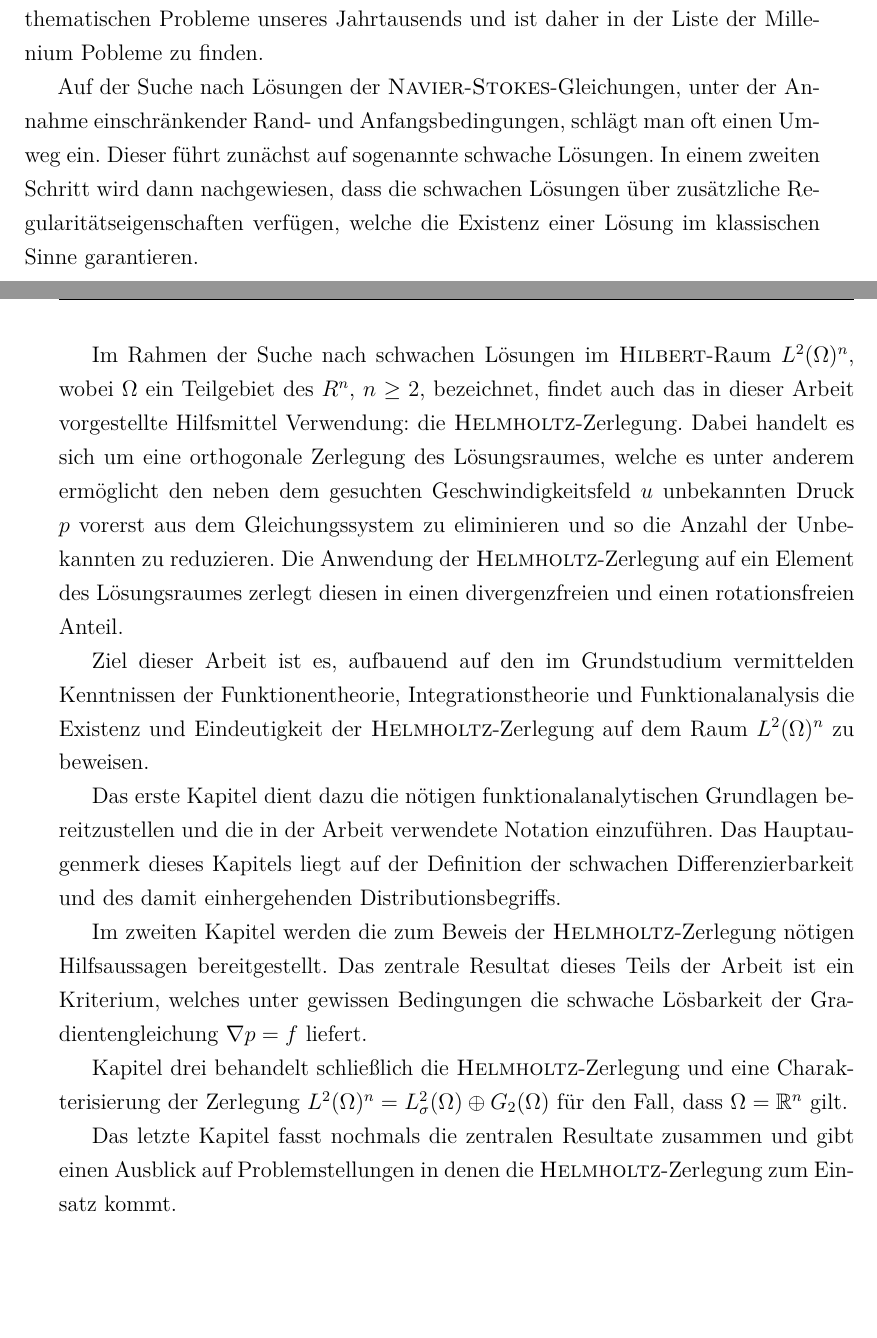
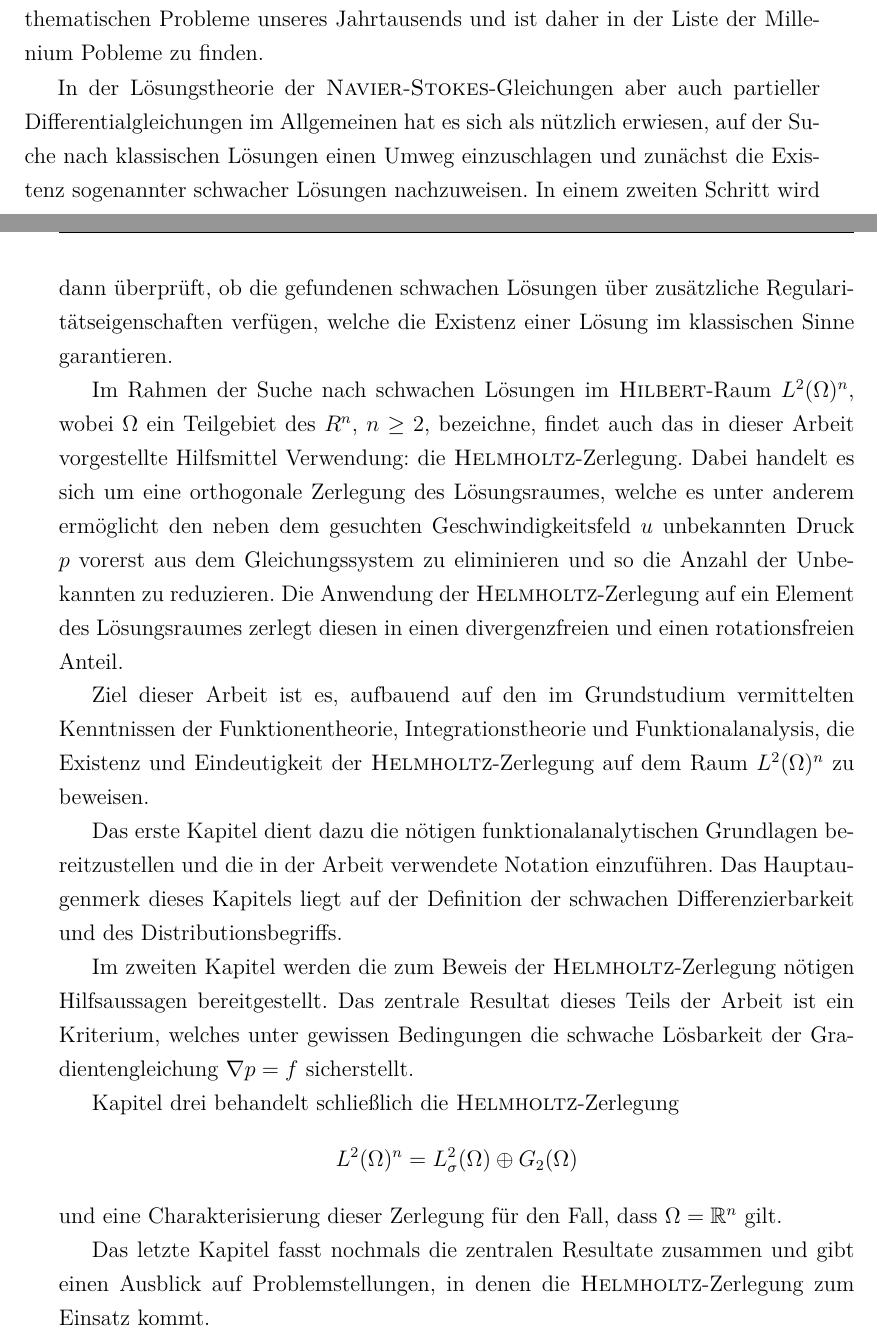
Before and after one commit to eltenedor/bachelorthesis_fabian_gabel, a LaTeX thesis (bachelorthesis_fabian_gabel.tex, which reads einleitung.tex): two parts of pages 4 and 5 of 37, joined at a grey line, cut so that both start at the same text, the shorter picture padded with empty space. Compiled offline with pdfLaTeX.

Commit message:
Einleitung verbessert

```diff
--- a/einleitung.tex
+++ b/einleitung.tex
@@ -22,22 +22,21 @@ Sie umfassen im imkompressiblen dreidimensionalen Fall eine Gleichung zur Beschr
 
 Die Existenz und Eindeutigkeit klassischer glatter Lösungen dieses Gleichungssystems gehört nach dem \textsc{Clay}\hyp{}Institute zu einem der wichtigsten ungelösten mathematischen Probleme unseres Jahrtausends und ist daher in der Liste der Millenium Pobleme zu finden.
 
-Auf der Suche nach Lösungen der \navier\hyp\stokes\hyp{}Gleichungen, unter der Annahme einschränkender Rand- und Anfangsbedingungen, schlägt man oft einen Umweg ein.
-Dieser führt zunächst auf sogenannte schwache Lösungen.
-In einem zweiten Schritt wird dann nachgewiesen, dass die schwachen Lösungen über zusätzliche Regularitätseigenschaften verfügen, welche die Existenz einer Lösung im klassischen Sinne garantieren.
+In der Lösungstheorie der \navier\hyp\stokes\hyp{}Gleichungen aber auch partieller Differentialgleichungen im Allgemeinen hat es sich als nützlich erwiesen, auf der Suche nach klassischen Lösungen einen Umweg einzuschlagen und zunächst die Existenz sogenannter schwacher Lösungen nachzuweisen.
+In einem zweiten Schritt wird dann überprüft, ob die gefundenen schwachen Lösungen über zusätzliche Regularitätseigenschaften verfügen, welche die Existenz einer Lösung im klassischen Sinne garantieren.
 
-Im Rahmen der Suche nach schwachen Lösungen im \hilbert\hyp{}Raum $L^2(\Omega)^n$, wobei $\Omega$ ein Teilgebiet des $R^n$, $n \geq 2$, bezeichnet, findet auch das in dieser Arbeit vorgestellte Hilfsmittel Verwendung: die \helmholtz\hyp{}Zerlegung.
+Im Rahmen der Suche nach schwachen Lösungen im \hilbert\hyp{}Raum $L^2(\Omega)^n$, wobei $\Omega$ ein Teilgebiet des $R^n$, $n \geq 2$, bezeichne, findet auch das in dieser Arbeit vorgestellte Hilfsmittel Verwendung: die \helmholtz\hyp{}Zerlegung.
 Dabei handelt es sich um eine orthogonale Zerlegung des Lösungsraumes, welche es unter anderem ermöglicht den neben dem gesuchten Geschwindigkeitsfeld $u$ unbekannten Druck $p$ vorerst aus dem Gleichungssystem zu eliminieren und so die Anzahl der Unbekannten zu reduzieren.
 Die Anwendung der \helmholtz\hyp{}Zerlegung auf ein Element des Lösungsraumes zerlegt diesen in einen divergenzfreien und einen rotationsfreien Anteil.
 
-Ziel dieser Arbeit ist es, aufbauend auf den im Grundstudium vermittelden Kenntnissen der Funktionentheorie, Integrationstheorie und Funktionalanalysis die Existenz und Eindeutigkeit der \helmholtz\hyp{}Zerlegung auf dem Raum $L^2(\Omega)^n$ zu beweisen.
+Ziel dieser Arbeit ist es, aufbauend auf den im Grundstudium vermittelten Kenntnissen der Funktionentheorie, Integrationstheorie und Funktionalanalysis, die Existenz und Eindeutigkeit der \helmholtz\hyp{}Zerlegung auf dem Raum $L^2(\Omega)^n$ zu beweisen.
 
 Das erste Kapitel dient dazu die nötigen funktionalanalytischen Grundlagen bereitzustellen und die in der Arbeit verwendete Notation einzuführen.
-Das Hauptaugenmerk dieses Kapitels liegt auf der Definition der schwachen Differenzierbarkeit und des damit einhergehenden Distributionsbegriffs.
+Das Hauptaugenmerk dieses Kapitels liegt auf der Definition der schwachen Differenzierbarkeit und des Distributionsbegriffs.
 
 Im zweiten Kapitel werden die zum Beweis der \helmholtz\hyp{}Zerlegung nötigen Hilfsaussagen bereitgestellt.
-Das zentrale Resultat dieses Teils der Arbeit ist ein Kriterium, welches unter gewissen Bedingungen die schwache Lösbarkeit der Gradientengleichung $\nabla p = f$ liefert.
+Das zentrale Resultat dieses Teils der Arbeit ist ein Kriterium, welches unter gewissen Bedingungen die schwache Lösbarkeit der Gradientengleichung $\nabla p = f$ sicherstellt.
 
-Kapitel drei behandelt schließlich die \helmholtz\hyp{}Zerlegung und eine Charakterisierung der Zerlegung $L^2(\Omega)^n = L^2_\sigma(\Omega) \oplus G_2(\Omega)$ für den Fall, dass $\Omega = \R^n$ gilt.
+Kapitel drei behandelt schließlich die \helmholtz\hyp{}Zerlegung $$L^2(\Omega)^n = L^2_\sigma(\Omega) \oplus G_2(\Omega)$$ und eine Charakterisierung dieser Zerlegung für den Fall, dass $\Omega = \R^n$ gilt.
 
-Das letzte Kapitel fasst nochmals die zentralen Resultate zusammen und gibt einen Ausblick auf Problemstellungen in denen die \helmholtz\hyp{}Zerlegung zum Einsatz kommt.
+Das letzte Kapitel fasst nochmals die zentralen Resultate zusammen und gibt einen Ausblick auf Problemstellungen, in denen die \helmholtz\hyp{}Zerlegung zum Einsatz kommt.
```
Also changed, not shown: bachelorthesis_fabian_gabel.pdf, einleitung.tex (2 more changed lines).
